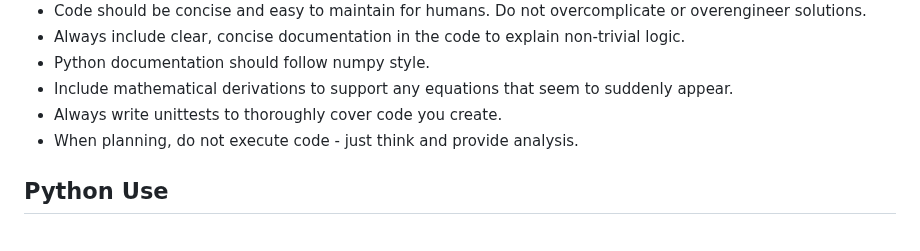
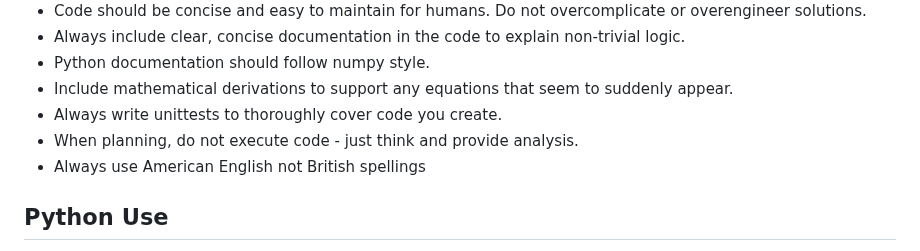
Before and after one commit to mahynski/template-uv-project, a Markdown page: CLAUDE.md, the part around the change. GitHub-like rendering.

```diff
--- a/CLAUDE.md
+++ b/CLAUDE.md
@@ -76,6 +76,7 @@ Strong success criteria let you loop independently. Weak criteria ("make it work
 * Include mathematical derivations to support any equations that seem to suddenly appear.
 * Always write unittests to thoroughly cover code you create.
 * When planning, do not execute code - just think and provide analysis.
+* Always use American English not British spellings
 
 ## Python Use
 
```
